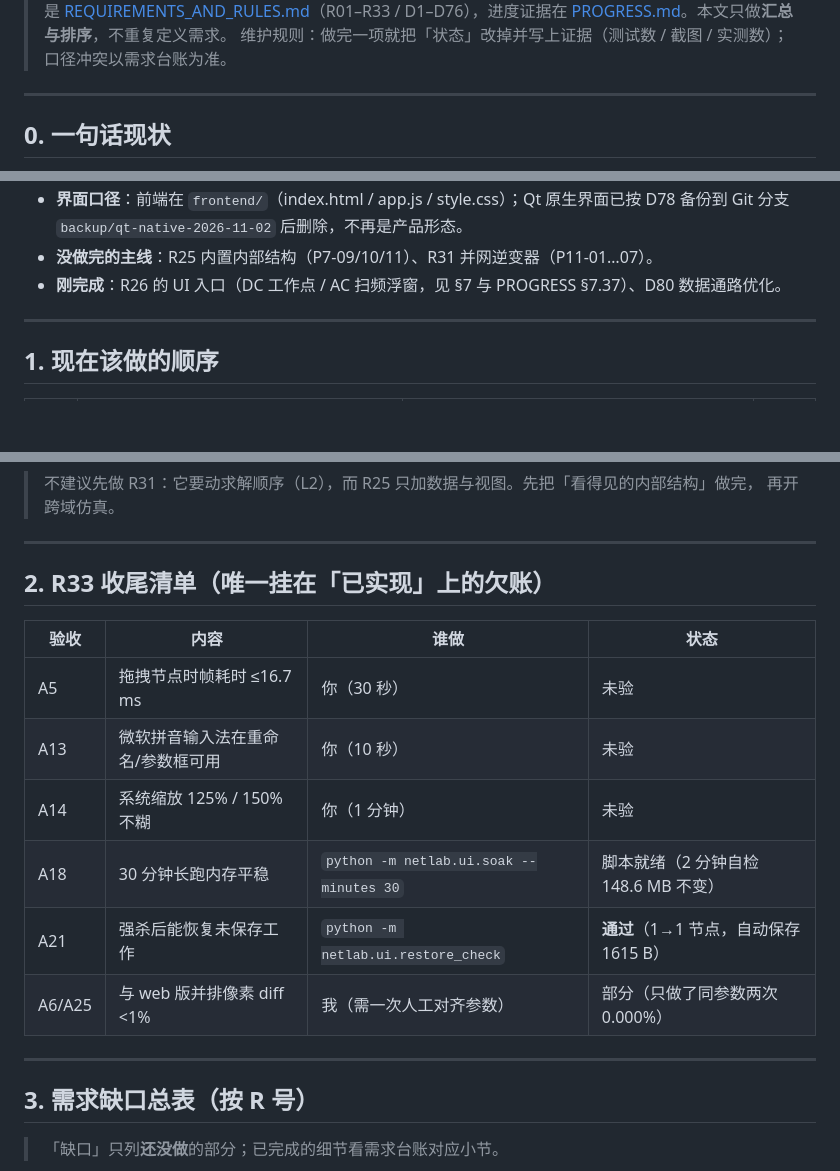
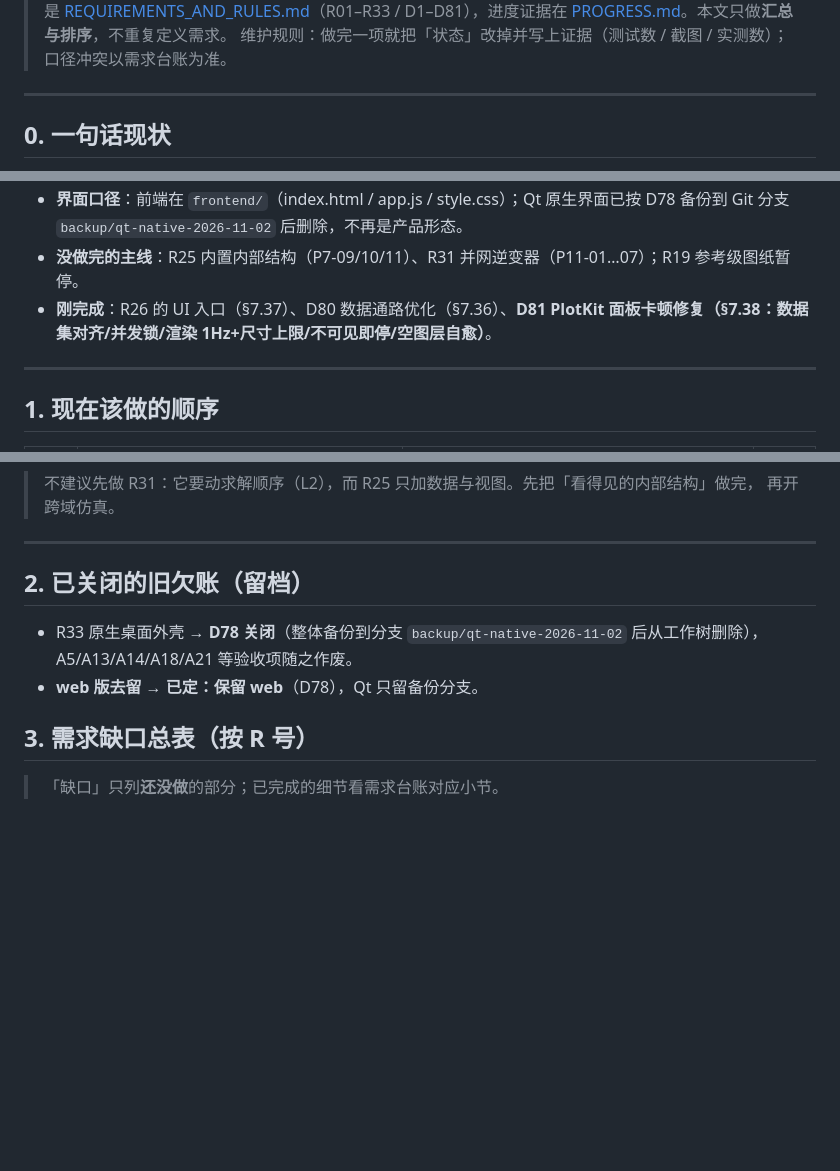
Before and after one commit to qgfn106-blip/NetLab, a Markdown page: netlab/docs/BACKLOG.md, 3 parts joined by grey strips. Drawn GitHub-style; blank space fills up the shorter version.

Commit message:
docs(backlog): 同步到 385 passed / D81 / R33 已关闭的现状

```diff
--- a/netlab/docs/BACKLOG.md
+++ b/netlab/docs/BACKLOG.md
@@ -4,5 +4,5 @@
 > 用途：**一页回答「现在要做什么、还有什么没做」**。需求与决策的唯一口径仍是
-> [REQUIREMENTS_AND_RULES.md](REQUIREMENTS_AND_RULES.md)（R01–R33 / D1–D76），进度证据在
+> [REQUIREMENTS_AND_RULES.md](REQUIREMENTS_AND_RULES.md)（R01–R33 / D1–D81），进度证据在
 > [PROGRESS.md](PROGRESS.md)。本文只做**汇总与排序**，不重复定义需求。
 > 维护规则：做完一项就把「状态」改掉并写上证据（测试数 / 截图 / 实测数）；口径冲突以需求台账为准。
 
@@ -14,6 +14,6 @@
 - **界面口径**：前端在 `frontend/`（index.html / app.js / style.css）；Qt 原生界面已按 D78 备份到 Git 分支 `backup/qt-native-2026-11-02` 后删除，不再是产品形态。
-- **没做完的主线**：R25 内置内部结构（P7-09/10/11）、R31 并网逆变器（P11-01…07）。
-- **刚完成**：R26 的 UI 入口（DC 工作点 / AC 扫频浮窗，见 §7 与 PROGRESS §7.37）、D80 数据通路优化。
+- **没做完的主线**：R25 内置内部结构（P7-09/10/11）、R31 并网逆变器（P11-01…07）；R19 参考级图纸暂停。
+- **刚完成**：R26 的 UI 入口（§7.37）、D80 数据通路优化（§7.36）、**D81 PlotKit 面板卡顿修复（§7.38：数据集对齐/并发锁/渲染 1Hz+尺寸上限/不可见即停/空图层自愈）**。
 
 ---
 
@@ -33,18 +33,10 @@
 
 ---
 
-## 2. R33 收尾清单（唯一挂在「已实现」上的欠账）
+## 2. 已关闭的旧欠账（留档）
 
-| 验收 | 内容 | 谁做 | 状态 |
-| --- | --- | --- | --- |
-| A5 | 拖拽节点时帧耗时 ≤16.7 ms | 你（30 秒） | 未验 |
-| A13 | 微软拼音输入法在重命名/参数框可用 | 你（10 秒） | 未验 |
-| A14 | 系统缩放 125% / 150% 不糊 | 你（1 分钟） | 未验 |
-| A18 | 30 分钟长跑内存平稳 | `python -m netlab.ui.soak --minutes 30` | 脚本就绪（2 分钟自检 148.6 MB 不变） |
-| A21 | 强杀后能恢复未保存工作 | `python -m netlab.ui.restore_check` | **通过**（1→1 节点，自动保存 1615 B） |
-| A6/A25 | 与 web 版并排像素 diff <1% | 我（需一次人工对齐参数） | 部分（只做了同参数两次 0.000%） |
-
----
+- R33 原生桌面外壳 → **D78 关闭**（整体备份到分支 `backup/qt-native-2026-11-02` 后从工作树删除），A5/A13/A14/A18/A21 等验收项随之作废。
+- **web 版去留 → 已定：保留 web**（D78），Qt 只留备份分支。
 
 ## 3. 需求缺口总表（按 R 号）
 
```
Also changed, not shown: other parts of netlab/docs/BACKLOG.md (+2 -2 lines).
